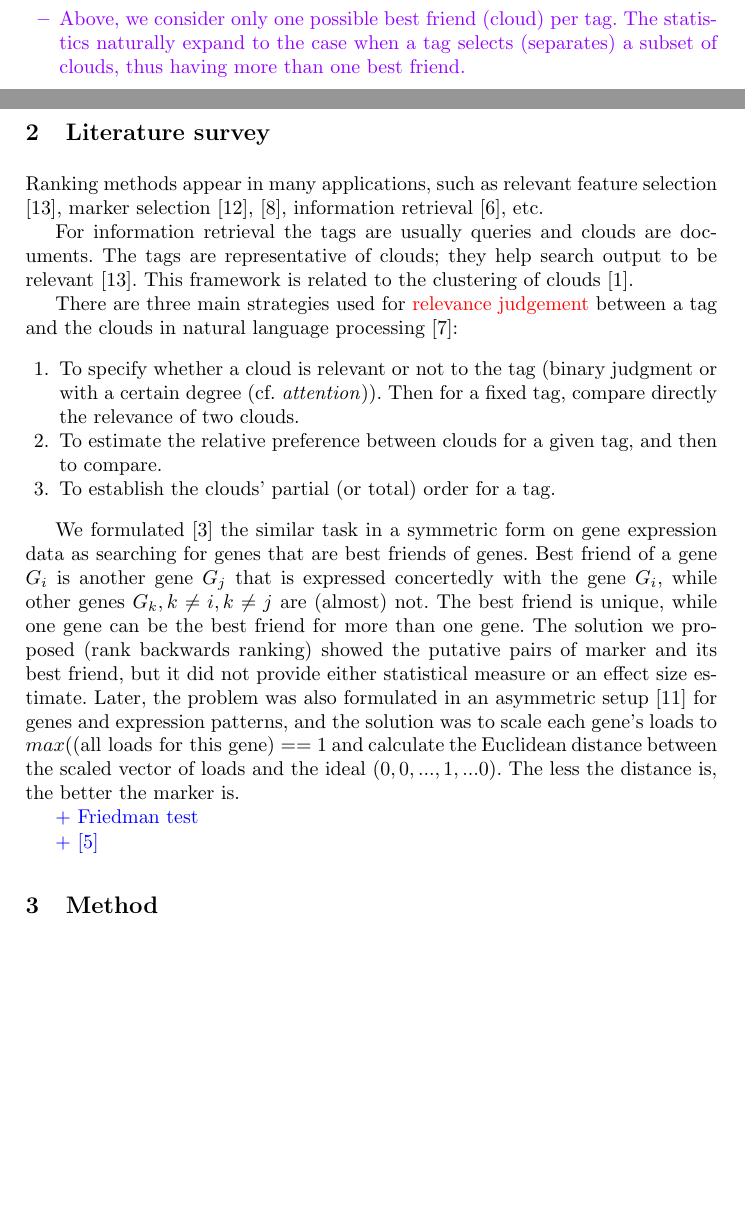
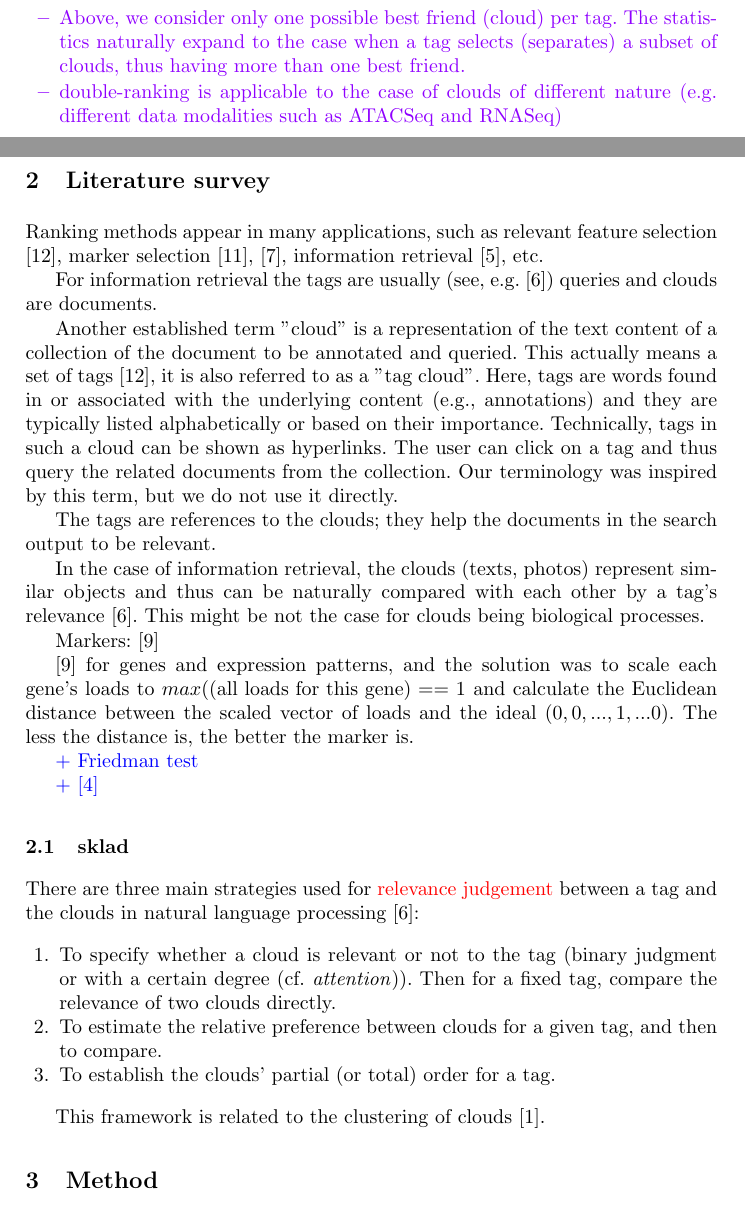
Before and after one commit to favorov/gene-friends-manuscript, a LaTeX thesis (gene-best-friends-manuscript.tex): two parts of pages 3 and 4 of 12, joined at a grey line, cut so that both start at the same text, the shorter picture padded with empty space. Compiled offline with pdfLaTeX.

Commit message:
sklad for literarure, collection - ready

```diff
--- a/gene-best-friends-manuscript.tex
+++ b/gene-best-friends-manuscript.tex
@@ -157,37 +157,56 @@ In other words, all the $n \times k$ attention values from clouds to tags are in
     \item The {\cloud} is referred to as the {\tag}'s best friend and the test is named "the best friends test" or "the gene's best friends test".
     \item Marker
     \item Above, we consider only one possible best friend (cloud) per tag. The statistics naturally expand to the case when a {\tag} selects (separates) a subset of {\cloud}s, thus having more than one best friend.
+    \item double-ranking is applicable to the case of clouds of different nature (e.g. different data modalities such as ATACSeq and RNASeq)
 \end{itemize}}
 
 
 \section{Literature survey}
+
 Ranking methods appear in many applications, such as relevant feature selection \cite{venetis2011selection},
 marker selection \cite{vargo2020rank}, \cite{pullin2022comparison},
 information retrieval \cite{jimenez2021multivariate}, etc.
 
-For information retrieval the tags are usually queries and clouds are documents.
-The tags are representative of clouds; they help search output to be relevant
-\cite{venetis2011selection}.
-This framework is related to the clustering of clouds \cite{bernstein2020cluster}.
+For information retrieval the tags are usually (see, e.g. \cite{liu2009learning}) queries and clouds are documents.
 
-There are three main strategies used for  \textcolor{red}{relevance judgement} between a tag and the clouds in natural language processing \cite{liu2009learning}:
-\begin{enumerate}
-    \item To specify whether a cloud is relevant or not to the tag
-(binary judgment or with a certain degree (cf. \textit{attention})).
-Then for a fixed tag, compare directly the relevance of two clouds.
-\item To estimate the relative preference
-between clouds for a given tag, and then to compare.
-\item To establish the clouds' partial (or total) order for a tag.
-\end{enumerate}
+Another established term "cloud" is a representation of the text content of a collection of the document to be annotated and queried. This actually means a set of tags \cite{venetis2011selection}, it is also referred to as a "tag cloud". Here, tags are words found in or associated with the underlying content (e.g., annotations) and they are typically listed alphabetically or based on their importance. Technically, tags in such a cloud can be shown as hyperlinks. The user can click on a tag and thus query the related documents from the collection. Our terminology was inspired by this term, but we do not use it directly.
+
+The tags are references to the clouds; they help the documents in the search output to be relevant.
+
+In the case of information retrieval, the clouds (texts, photos) represent similar objects and thus can be naturally compared with each other by a tag's relevance \cite{liu2009learning}. This might be not the case for clouds being biological processes.
 
 
-We formulated \cite{best_friends:2015} the similar task in a symmetric form on gene expression data as searching for genes that are best friends of genes. Best friend of a gene $G_i$ is another gene $G_j$ that is expressed concertedly with the gene $G_i$, while other genes $G_k, k\neq i, k \neq j$ are (almost) not. The best friend is unique, while one gene can be the best friend for more than one gene. The solution we proposed (rank backwards ranking) showed the putative pairs of marker and its best friend, but it did not provide either statistical measure or an effect size estimate. Later, the problem was also formulated in an asymmetric setup \cite{patternmarkers:2017} for genes and expression patterns, and the solution was to scale each gene's loads to $max((\mbox{all loads for this gene})==1$ and calculate the Euclidean distance between the scaled vector of loads and the ideal $(0,0,...,1,...0$). The less the distance is, the better the marker is.
+
+
+Markers: \cite{stein-obrien_patternmarkers_2017}
+
+
+ \cite{stein-obrien_patternmarkers_2017} for genes and expression patterns, and the solution was to scale each gene's loads to $max((\mbox{all loads for this gene})==1$ and calculate the Euclidean distance between the scaled vector of loads and the ideal $(0,0,...,1,...0$). The less the distance is, the better the marker is.
 
 \textcolor{blue}{+ Friedman test }
 %\url{https://en.wikipedia.org/wiki/Friedman_test}
 
 \textcolor{blue}{+ \cite{Gut:2009}}
 
+\subsection{sklad}
+
+
+There are three main strategies used for  \textcolor{red}{relevance judgement} between a tag and the clouds in natural language processing \cite{liu2009learning}:
+\begin{enumerate}
+    \item To specify whether a cloud is relevant or not to the tag
+(binary judgment or with a certain degree (cf. \textit{attention})).
+Then for a fixed tag, compare the relevance of two clouds directly.
+\item To estimate the relative preference between clouds for a given tag, and then to compare.
+\item To establish the clouds' partial (or total) order for a tag.
+\end{enumerate}
+
+This framework is related to the clustering of clouds \cite{bernstein2020cluster}.
+
+
+%\section{Introduction: friends and markers}
+
+
+% Let's picture a set of genes and their loads in expression patterns. Each pattern describes the expression of the genes in some process. Sometimes, we can conclude that a pattern is expressed from the expression of a single gene. The simplest case that allows this inference is when the gene has a nonzero load in only one pattern. The situation when other loads are just relatively small also fits the inference. We will refer to the gene as a marker gene and to the pattern as the best friend of the gene. Given the load matrix, we want to identify the marker genes and their best friends.
 
 %We formulated \cite{best_friends:2015} the similar task in a symmetric form on gene expression data as searching for genes that are best friends of genes. Best friend of a gene $G_i$ is another gene $G_j$ that is expressed concertedly with the gene $G_i$, while other genes $G_k, k\neq i, k \neq j$ are (almost) not. The best friend is unique, while one gene can be the best friend for more than one gene. The solution we proposed (rank backwards ranking) showed the putative pairs of marker and its best friend, but it did not provide either statistical measure or an effect size estimate. Later, the problem was also formulated in an asymmetric setup \cite{patternmarkers:2017} for genes and expression patterns, and the solution was to scale each gene's loads to $max((\mbox{all loads for this gene})==1$ and calculate the Euclidean distance between the scaled vector of loads and the ideal $(0,0,...,1,...0$). The less the distance is, the better the marker is.
 
```
Also changed, not shown: bipartite.tex (+2 -0 lines), gene-best-friends.bib (+16 -1 lines), gene-best-friends-manuscript.tex (6 more changed lines).
